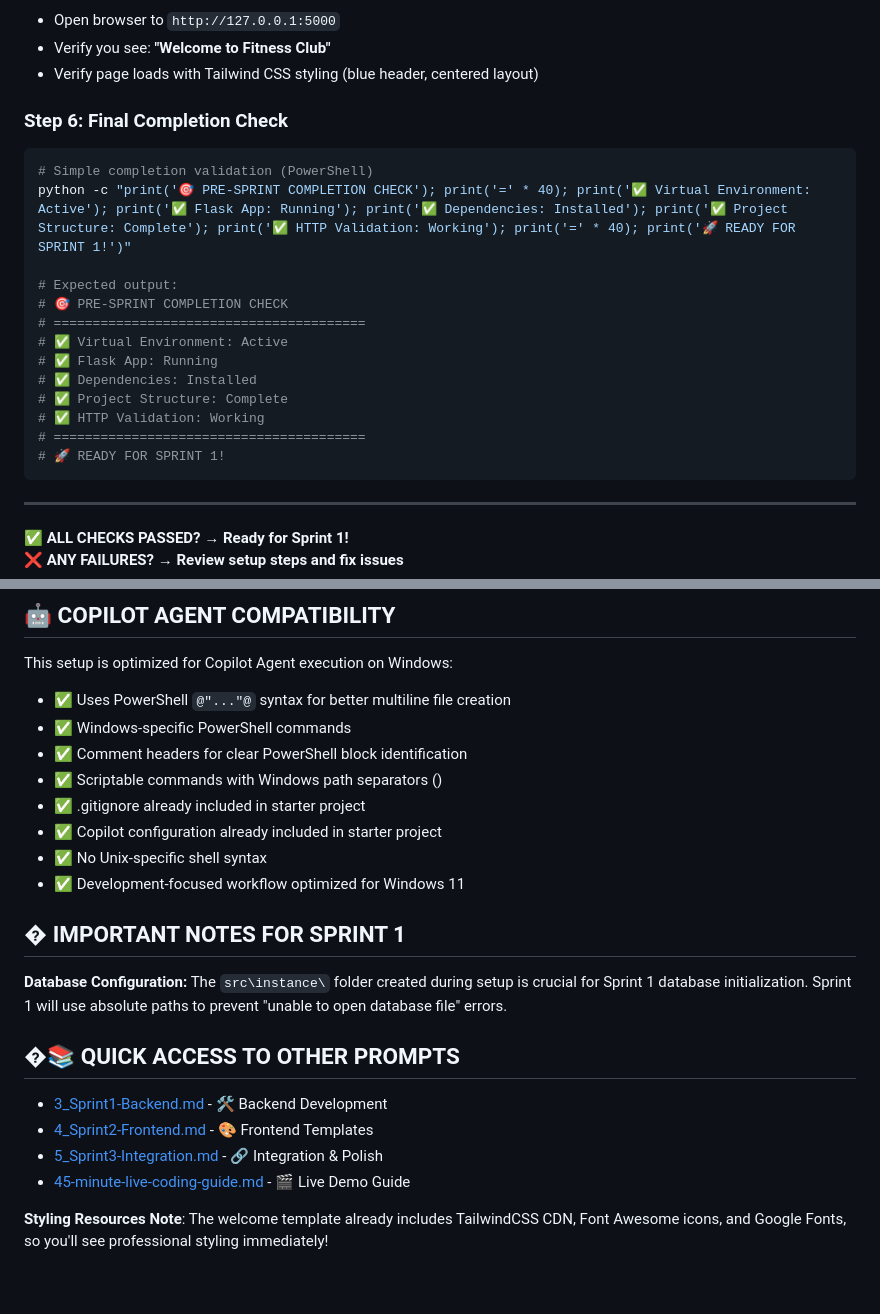
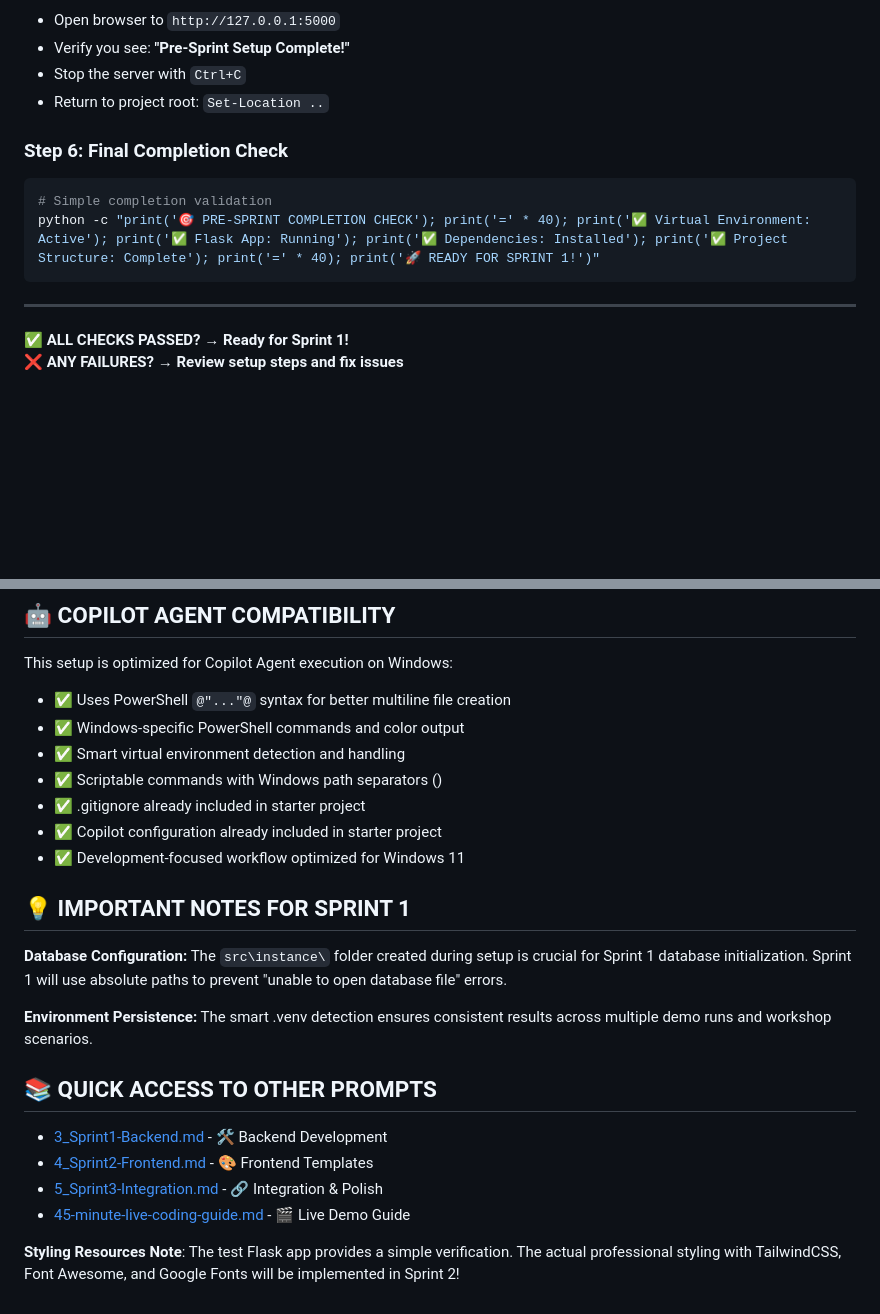
Before and after one commit to Swamy-s-Tech-Skills-Academy/fitnessclubmembershippyf-starter, a Markdown page: prompts/2_Pre-Sprint-Setup.md, 2 parts joined by grey strips. Drawn GitHub-style; blank space fills up the shorter version.

````diff
--- a/prompts/2_Pre-Sprint-Setup.md
+++ b/prompts/2_Pre-Sprint-Setup.md
@@ -238,24 +277,14 @@ Get-ChildItem -Recurse src | Select-Object FullName
 
 - Open browser to `http://127.0.0.1:5000`
-- Verify you see: **"Welcome to Fitness Club"**
-- Verify page loads with Tailwind CSS styling (blue header, centered layout)
+- Verify you see: **"Pre-Sprint Setup Complete!"**
+- Stop the server with `Ctrl+C`
+- Return to project root: `Set-Location ..`
 
 ### **Step 6: Final Completion Check**
 
 ```powershell
-# Simple completion validation (PowerShell)
-python -c "print('🎯 PRE-SPRINT COMPLETION CHECK'); print('=' * 40); print('✅ Virtual Environment: Active'); print('✅ Flask App: Running'); print('✅ Dependencies: Installed'); print('✅ Project Structure: Complete'); print('✅ HTTP Validation: Working'); print('=' * 40); print('🚀 READY FOR SPRINT 1!')"
-
-# Expected output:
-# 🎯 PRE-SPRINT COMPLETION CHECK
-# ========================================
-# ✅ Virtual Environment: Active
-# ✅ Flask App: Running
-# ✅ Dependencies: Installed
-# ✅ Project Structure: Complete
-# ✅ HTTP Validation: Working
-# ========================================
-# 🚀 READY FOR SPRINT 1!
+# Simple completion validation
+python -c "print('🎯 PRE-SPRINT COMPLETION CHECK'); print('=' * 40); print('✅ Virtual Environment: Active'); print('✅ Flask App: Running'); print('✅ Dependencies: Installed'); print('✅ Project Structure: Complete'); print('=' * 40); print('🚀 READY FOR SPRINT 1!')"
 ```
 
 ---
@@ -277,23 +306,24 @@ Once all verification steps pass, you're ready to proceed with:
 This setup is optimized for Copilot Agent execution on Windows:
 
 - ✅ Uses PowerShell `@"..."@` syntax for better multiline file creation
-- ✅ Windows-specific PowerShell commands
-- ✅ Comment headers for clear PowerShell block identification
+- ✅ Windows-specific PowerShell commands and color output
+- ✅ Smart virtual environment detection and handling
 - ✅ Scriptable commands with Windows path separators (\)
 - ✅ .gitignore already included in starter project
 - ✅ Copilot configuration already included in starter project
-- ✅ No Unix-specific shell syntax
 - ✅ Development-focused workflow optimized for Windows 11
 
-## � **IMPORTANT NOTES FOR SPRINT 1**
+## 💡 **IMPORTANT NOTES FOR SPRINT 1**
 
 **Database Configuration:** The `src\instance\` folder created during setup is crucial for Sprint 1 database initialization. Sprint 1 will use absolute paths to prevent "unable to open database file" errors.
 
-## �📚 **QUICK ACCESS TO OTHER PROMPTS**
+**Environment Persistence:** The smart .venv detection ensures consistent results across multiple demo runs and workshop scenarios.
+
+## 📚 **QUICK ACCESS TO OTHER PROMPTS**
 
 - [3_Sprint1-Backend.md](3_Sprint1-Backend.md) - 🛠 Backend Development
 - [4_Sprint2-Frontend.md](4_Sprint2-Frontend.md) - 🎨 Frontend Templates
 - [5_Sprint3-Integration.md](5_Sprint3-Integration.md) - 🔗 Integration & Polish
 - [45-minute-live-coding-guide.md](45-minute-live-coding-guide.md) - 🎬 Live Demo Guide
 
-**Styling Resources Note**: The welcome template already includes TailwindCSS CDN, Font Awesome icons, and Google Fonts, so you'll see professional styling immediately!
+**Styling Resources Note**: The test Flask app provides a simple verification. The actual professional styling with TailwindCSS, Font Awesome, and Google Fonts will be implemented in Sprint 2!
````
Also changed, not shown: other parts of prompts/2_Pre-Sprint-Setup.md (+65 -26 lines).
